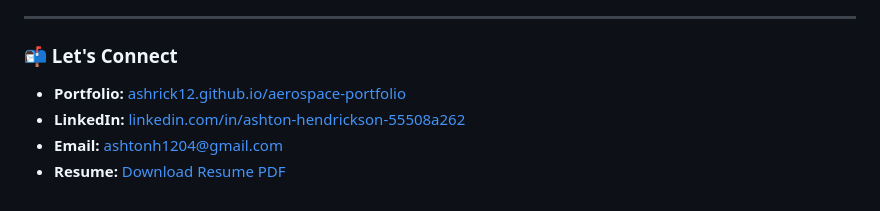
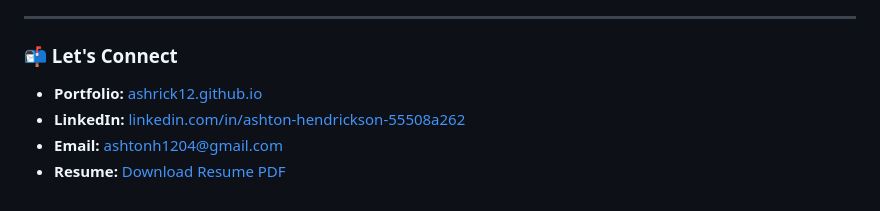
Before and after one commit to Ashrick12/ashrick12.github.io, a Markdown page: PROFILE_README.md, the part around one of its changes. GitHub-like rendering.

```diff
--- a/PROFILE_README.md
+++ b/PROFILE_README.md
@@ -81,6 +81,6 @@ I am an **Aerospace Engineering student** transferring from Chandler-Gilbert Com
 
 ### 📬 Let's Connect
 
-* **Portfolio:** [ashrick12.github.io/aerospace-portfolio](https://ashrick12.github.io/aerospace-portfolio/)
+* **Portfolio:** [ashrick12.github.io](https://ashrick12.github.io/)
 * **LinkedIn:** [linkedin.com/in/ashton-hendrickson-55508a262](https://www.linkedin.com/in/ashton-hendrickson-55508a262)
 * **Email:** [ashtonh1204@gmail.com](mailto:ashtonh1204@gmail.com)
```
Also changed, not shown: other parts of PROFILE_README.md (+7 -7 lines), README.md (+2 -2 lines), portfolio.md (+1 -0 lines).
